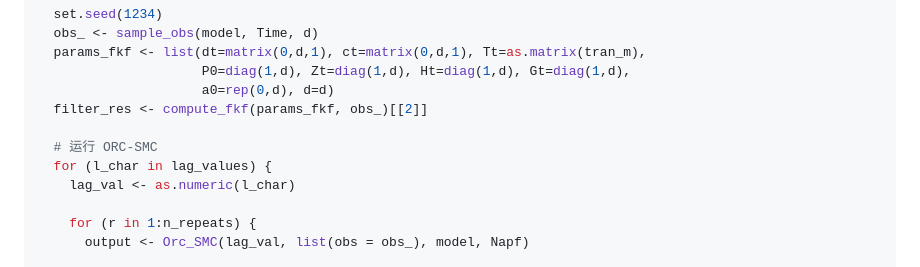
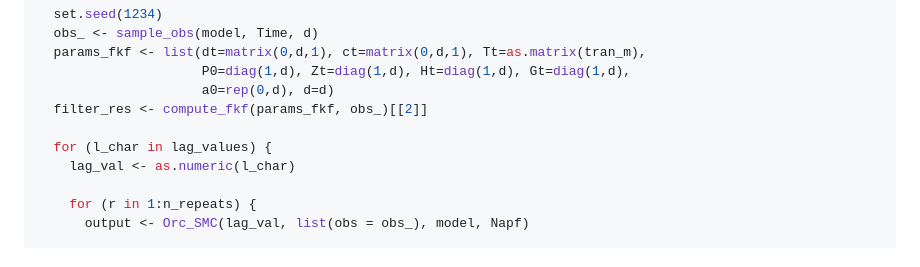
Before and after one commit to Sempreteamo/orc.smc, a Markdown page: README.md, the part around the change. Rendered like a GitHub page.

```diff
--- a/README.md
+++ b/README.md
@@ -317,7 +317,6 @@ for (d in d_values) {
                      a0=rep(0,d), d=d)
   filter_res <- compute_fkf(params_fkf, obs_)[[2]]
 
-  # 运行 ORC-SMC
   for (l_char in lag_values) {
     lag_val <- as.numeric(l_char)
 
```
